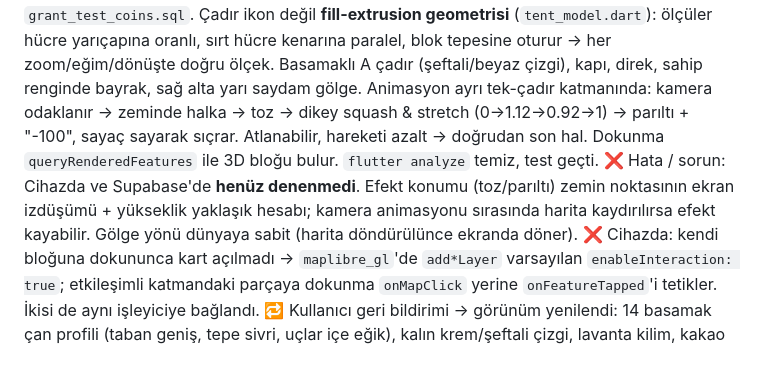
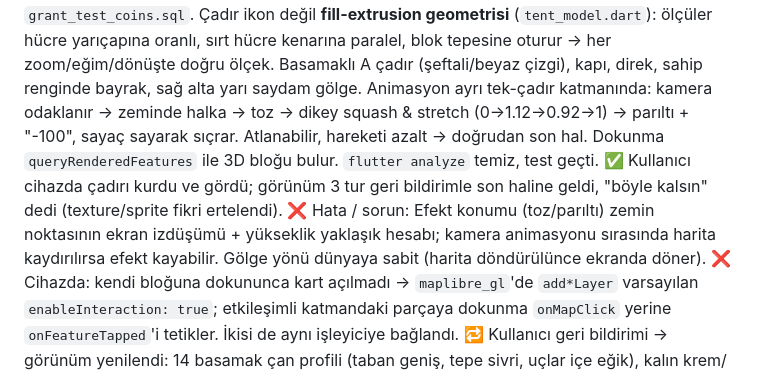
Before and after one commit to yagizbayazit912-rgb/Catch_me_version2, a Markdown page: docs/LESSONS.md, the part around the change. Rendered like a GitHub page.

Commit message:
adim-2.2: cihazda dogrulandi
Co-Authored-By: Claude Opus 5.5 <noreply@anthropic.com>

```diff
--- a/docs/LESSONS.md
+++ b/docs/LESSONS.md
@@ -42,7 +42,7 @@ Bu dosya projenin **hafızasıdır**. Agent aynı hatayı iki kez yapmasın, iş
 
 ### [2026-10-09] Adım 2.2 — Çadır inşası + inşa animasyonu
 ✅ İyi giden: Migration `20261009010000_structures.sql`: `hexes.level` (0 yok, 1 çadır) + `built_at`, `build_cost_1=100`, `build_structure(h3)` RPC (auth.uid sahibi mi, seviye 0 mı, `apply_transaction` ile ödeme; hepsi tek işlem). `owned_hexes_in` artık `level` da döner (dönüş tipi değiştiği için drop+create). SQL testi `supabase/tests/structures.sql`, geliştirme için `grant_test_coins.sql`. Çadır ikon değil **fill-extrusion geometrisi** (`tent_model.dart`): ölçüler hücre yarıçapına oranlı, sırt hücre kenarına paralel, blok tepesine oturur → her zoom/eğim/dönüşte doğru ölçek. Basamaklı A çadır (şeftali/beyaz çizgi), kapı, direk, sahip renginde bayrak, sağ alta yarı saydam gölge. Animasyon ayrı tek-çadır katmanında: kamera odaklanır → zeminde halka → toz → dikey squash & stretch (0→1.12→0.92→1) → parıltı + "-100", sayaç sayarak sıçrar. Atlanabilir, hareketi azalt → doğrudan son hal. Dokunma `queryRenderedFeatures` ile 3D bloğu bulur. `flutter analyze` temiz, test geçti.
-❌ Hata / sorun: Cihazda ve Supabase'de **henüz denenmedi**. Efekt konumu (toz/parıltı) zemin noktasının ekran izdüşümü + yükseklik yaklaşık hesabı; kamera animasyonu sırasında harita kaydırılırsa efekt kayabilir. Gölge yönü dünyaya sabit (harita döndürülünce ekranda döner).
+✅ Kullanıcı cihazda çadırı kurdu ve gördü; görünüm 3 tur geri bildirimle son haline geldi, "böyle kalsın" dedi (texture/sprite fikri ertelendi). ❌ Hata / sorun: Efekt konumu (toz/parıltı) zemin noktasının ekran izdüşümü + yükseklik yaklaşık hesabı; kamera animasyonu sırasında harita kaydırılırsa efekt kayabilir. Gölge yönü dünyaya sabit (harita döndürülünce ekranda döner).
 ❌ Cihazda: kendi bloğuna dokununca kart açılmadı → `maplibre_gl`'de `add*Layer` varsayılan `enableInteraction: true`; etkileşimli katmandaki parçaya dokunma `onMapClick` yerine `onFeatureTapped`'i tetikler. İkisi de aynı işleyiciye bağlandı.
 🔁 Kullanıcı geri bildirimi → görünüm yenilendi: 14 basamak çan profili (taban geniş, tepe sivri, uçlar içe eğik), kalın krem/şeftali çizgi, lavanta kilim, kakao üçgen kapı + açık şeftali toplanmış kanatlar, ahşap direk + sarı topuz, incelen flama; çadır paleti `AppColors.tent*`. Çadır katmanında vertical gradient kapalı (ince basamaklarda şeritlenme). Ayrı inşa sesi `assets/audio/build.wav` (`tools/make_build_sound.py` ile sentez: puf + tok + marimba Mi6→La6) ve çift vuruş titreşim.
 🔁 Geri bildirim 2: lavanta kilim kaldırıldı. Gölge artık çadır şeklinden: her yükseklikteki kesit, yüksekliğiyle orantılı sağ alta kaydırılıp zemine yansıtılır, dışbükey zarfı alınır (+ direğin ince gölgesi). Gölge boyu `tentShadowLength`.
```
Also changed, not shown: docs/DECISIONS.md (+1 -0 lines).
